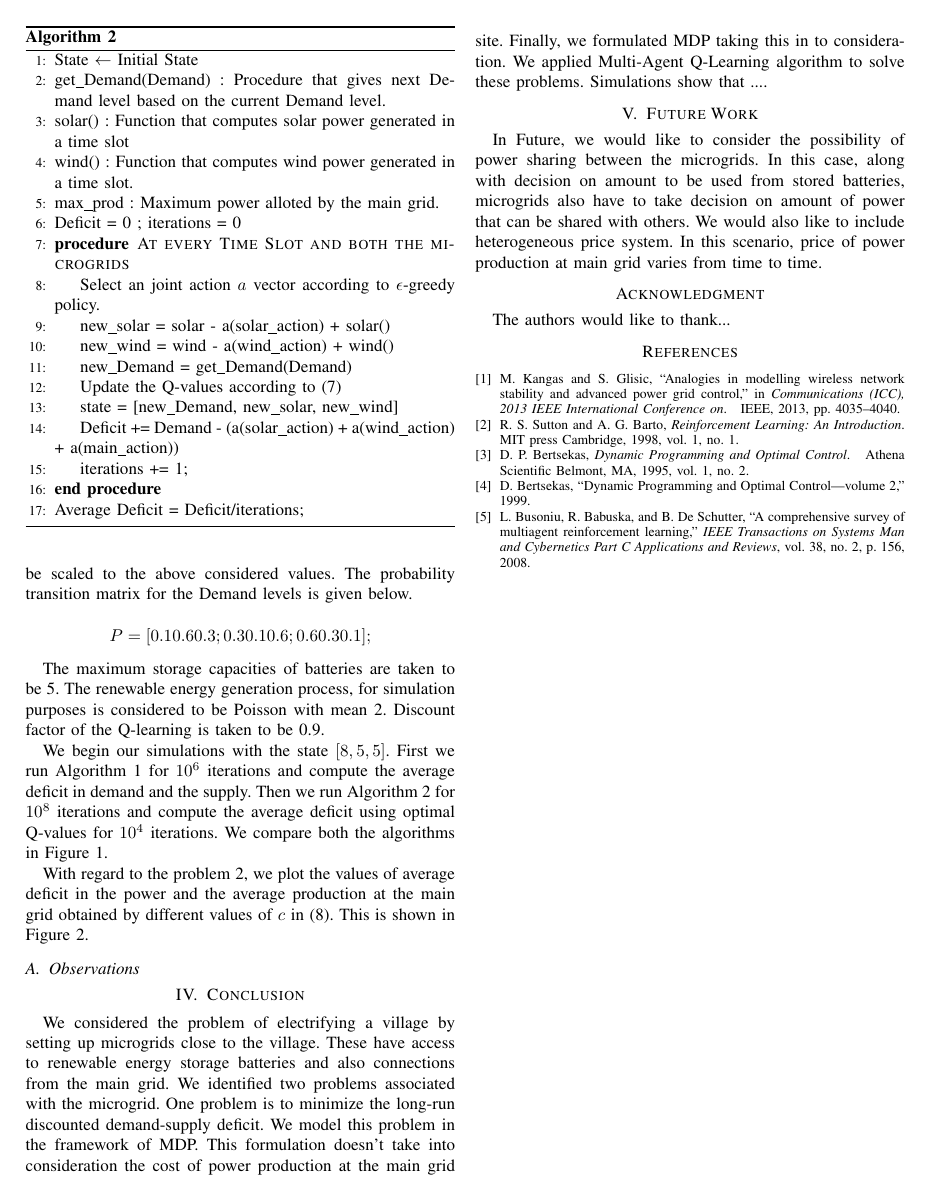
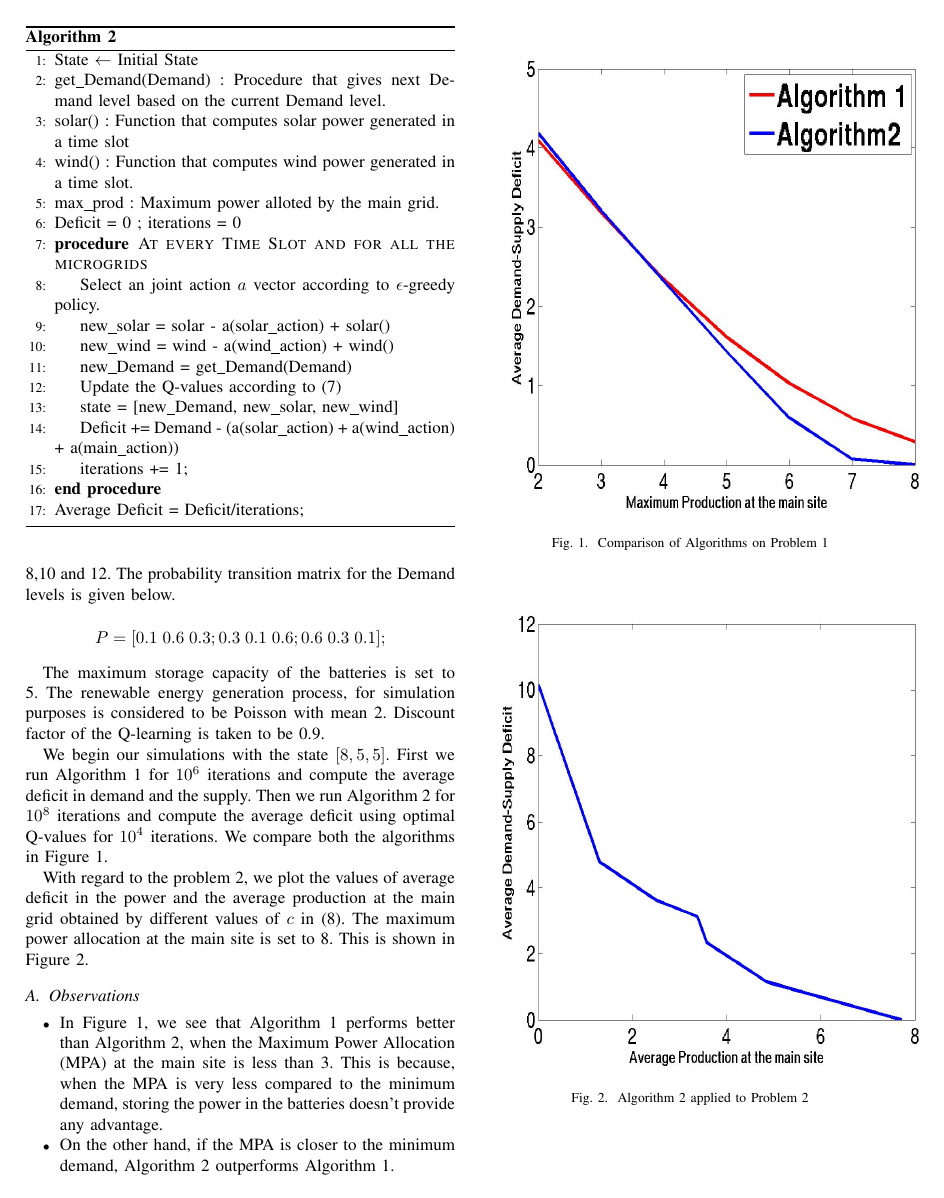
Before and after one commit to raghudiddigi/Good-Box, a LaTeX paper (bare_conf.tex): page 3 of 3 before the commit and page 3 of 4 after it. Compiled offline with pdfLaTeX.

Commit message:
New Update - with plots, experiments and more corrections

```diff
--- a/bare_conf.tex
+++ b/bare_conf.tex
@@ -557,7 +557,7 @@ We update this Q-values until convergence. At the end of this process, we will h
     \State wind() : Function that computes wind power generated in a time slot.
     \State max\_prod : Maximum power alloted by the main grid.
     \State Deficit = 0 ; iterations = 0
-    \Procedure{At every Time Slot and both the microgrids}{}
+    \Procedure{At every Time Slot and for all the microgrids}{}
 
      \State Select an joint action $a$ vector according to $\epsilon$-greedy policy.
      \State new\_solar = solar - a(solar\_action) + solar()
@@ -588,17 +588,39 @@ where $c$ is the parameter that controls the demand-supply objective and the mai
 Similar to the above problem, we apply multi-agent Q-Learning to obtain the optimal solution.
 
 \section{Experiments}
-We consider 2 microgrids operating on solar and wind power batteries respectively. Demand values are taken to be 8,10 and 12. Note here that even larger Demand values can be scaled to the above considered values. The probability transition matrix for the Demand levels is given below.
+We consider 2 microgrids operating on solar and wind power batteries respectively. Demand values are taken to be 8,10 and 12. The probability transition matrix for the Demand levels is given below.
 
-$$ P = [0.1 0.6 0.3; 0.3 0.1 0.6; 0.6 0.3 0.1];$$
+$$ P = [0.1\hspace{0.1cm}0.6\hspace{0.1cm} 0.3; 0.3\hspace{0.1cm} 0.1\hspace{0.1cm} 0.6; 0.6 \hspace{0.1cm}0.3 \hspace{0.1cm}0.1];$$
 
-The maximum storage capacities of batteries are taken to be 5. The renewable energy generation process, for simulation purposes is considered to be Poisson with mean 2. Discount factor of the Q-learning is taken to be 0.9.
+The maximum storage capacity of the batteries is set to 5. The renewable energy generation process, for simulation purposes is considered to be Poisson with mean 2. Discount factor of the Q-learning is taken to be 0.9.
 
 We begin our simulations with the state $[8,5,5]$. First we run Algorithm 1 for $10^6$ iterations and compute the average deficit in demand and the supply. Then we run Algorithm 2 for $10^8$ iterations and compute the average deficit using optimal Q-values for $10^4$ iterations. We compare both the algorithms in Figure 1.
 
-With regard to the problem 2, we plot the values of average deficit in the power and the average production at the main grid obtained by different values of $c$ in \eqref{prob2}. This is shown in Figure 2.
+\begin{figure}[h!]
+\begin{center}
+ \includegraphics[width = 10cm,height=10cm]{plot1.jpg}
+ \caption{Comparison of Algorithms on Problem 1}
+ \end{center}
+ \end{figure}
+
+
+With regard to the problem 2, we plot the values of average deficit in the power and the average production at the main grid obtained by different values of $c$ in \eqref{prob2}. The maximum power allocation at the main site is set to 8. This is shown in Figure 2.
+
+\begin{figure}[h!]
+\begin{center}
+ \includegraphics[width = 10cm,height=10cm]{plot2.jpg}
+ \caption{Algorithm 2 applied to Problem 2}
+ \end{center}
+ \end{figure}
 
 \subsection{Observations}
+
+\begin{itemize}
+\item In Figure 1, we see that Algorithm 1 performs better than Algorithm 2, when the Maximum Power Allocation (MPA) at the main site is less than 3. This is because, when the MPA is very less compared to the minimum demand, storing the power in the batteries doesn't provide any advantage.
+\item On the other hand, if the MPA is closer to the minimum demand, Algorithm 2 outperforms Algorithm 1.
+\item In Figure 2, we observe that as the value of $c$ increases, average demand-supply deficit decreases and the average power obtained from the main grid increases.
+\end{itemize}
+
 
 
 \section{Conclusion}
```
Also changed, not shown: plot1.jpg (added), plot2.jpg (added), bare_conf.tex (10 more changed lines).
